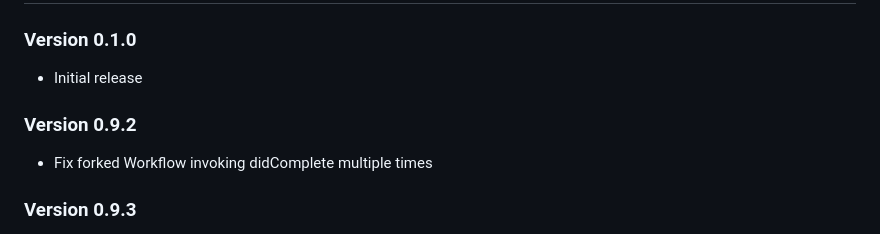
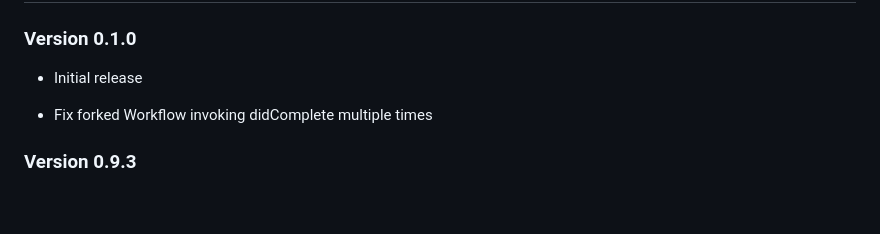
Before and after one commit to ChaRLesC3578/KyzSQa9IY, a Markdown page: U-_SnJ/Q0D/mobile-development_Zcwr_1742188844.data.md, the part around the change. GitHub-like rendering; blank space fills up the shorter version.

```diff
--- a/U-_SnJ/Q0D/mobile-development_Zcwr_1742188844.data.md
+++ b/U-_SnJ/Q0D/mobile-development_Zcwr_1742188844.data.md
@@ -4,7 +4,6 @@
 
 * Initial release
 
-### Version 0.9.2
 
 * Fix forked Workflow invoking didComplete multiple times
 
```
